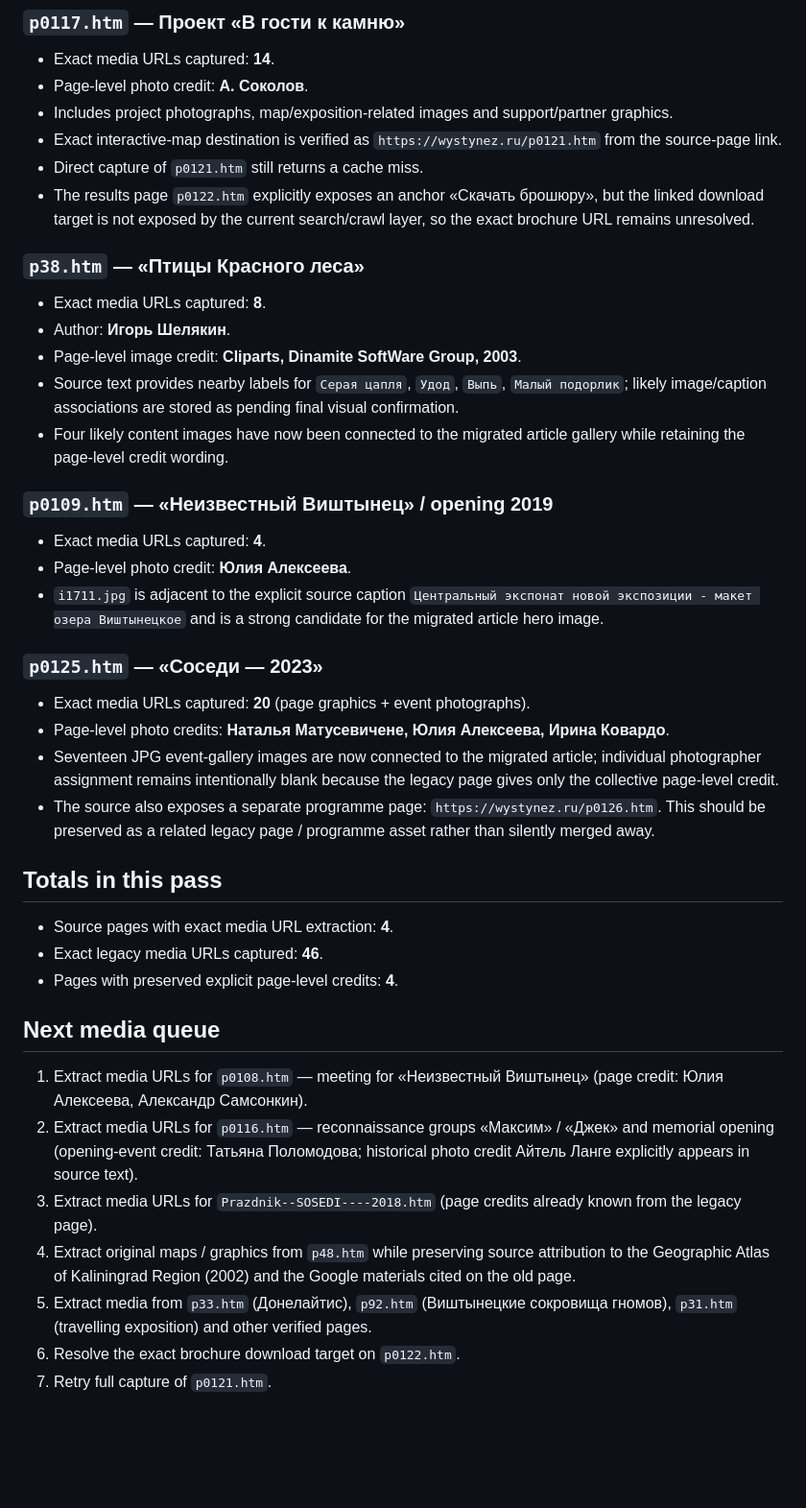
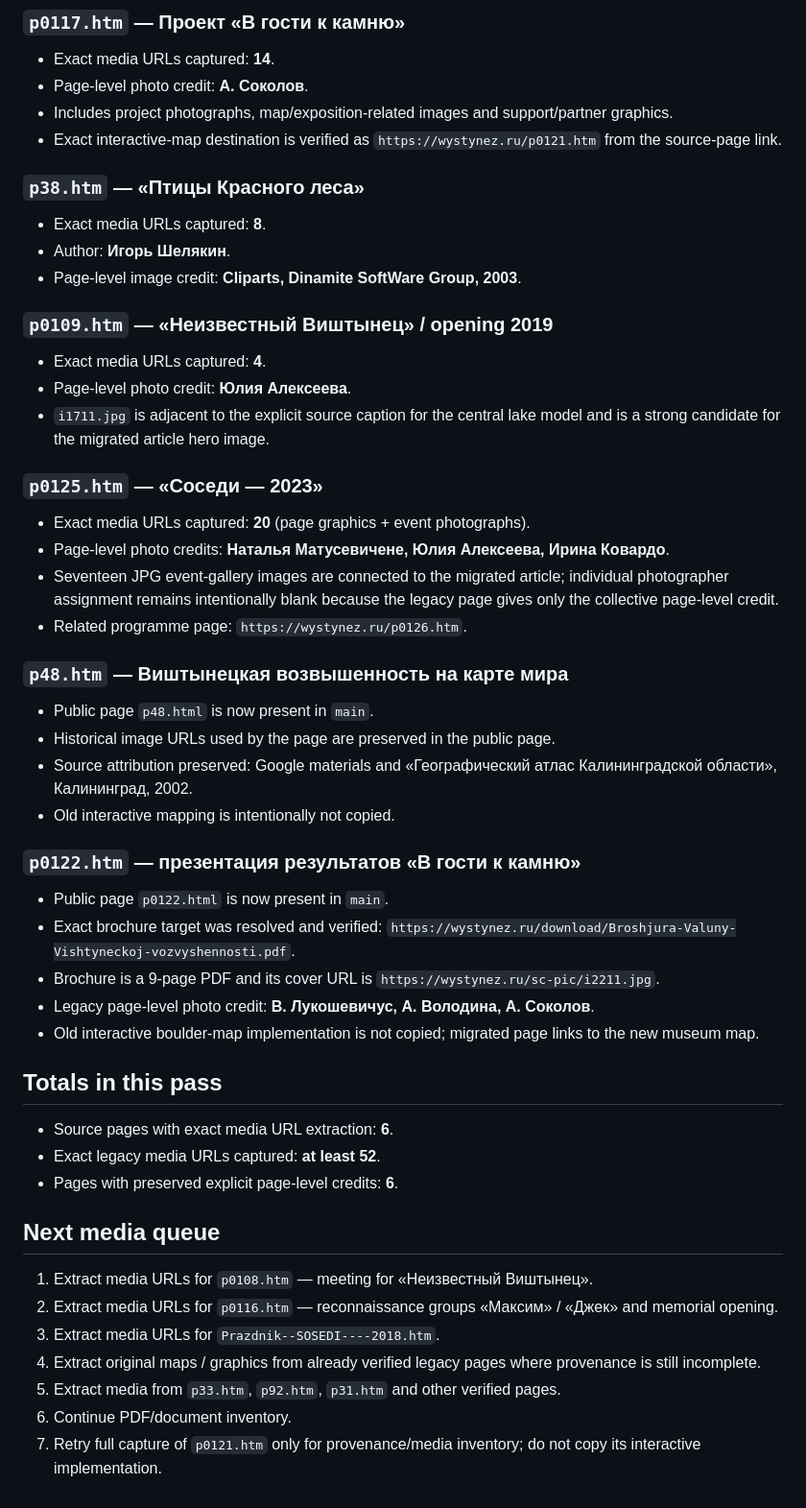
Before and after one commit to Yumis84/vishtynets-eco-museum, a Markdown page: docs/LEGACY_MEDIA_INVENTORY.md, the part around one of its changes. Shown at 96% size. Drawn GitHub-style; blank space fills up the shorter version.

Commit message:
docs(migration): reconcile media inventory with p48 and p0122

```diff
--- a/docs/LEGACY_MEDIA_INVENTORY.md
+++ b/docs/LEGACY_MEDIA_INVENTORY.md
@@ -25,42 +26,53 @@ This file tracks the image / credit layer of migration from `www.wystynez.ru`.
 - Page-level photo credit: **А. Соколов**.
 - Includes project photographs, map/exposition-related images and support/partner graphics.
 - Exact interactive-map destination is verified as `https://wystynez.ru/p0121.htm` from the source-page link.
-- Direct capture of `p0121.htm` still returns a cache miss.
-- The results page `p0122.htm` explicitly exposes an anchor «Скачать брошюру», but the linked download target is not exposed by the current search/crawl layer, so the exact brochure URL remains unresolved.
 
 ### `p38.htm` — «Птицы Красного леса»
 
 - Exact media URLs captured: **8**.
 - Author: **Игорь Шелякин**.
 - Page-level image credit: **Cliparts, Dinamite SoftWare Group, 2003**.
-- Source text provides nearby labels for `Серая цапля`, `Удод`, `Выпь`, `Малый подорлик`; likely image/caption associations are stored as pending final visual confirmation.
-- Four likely content images have now been connected to the migrated article gallery while retaining the page-level credit wording.
 
 ### `p0109.htm` — «Неизвестный Виштынец» / opening 2019
 
 - Exact media URLs captured: **4**.
 - Page-level photo credit: **Юлия Алексеева**.
-- `i1711.jpg` is adjacent to the explicit source caption `Центральный экспонат новой экспозиции - макет озера Виштынецкое` and is a strong candidate for the migrated article hero image.
+- `i1711.jpg` is adjacent to the explicit source caption for the central lake model and is a strong candidate for the migrated article hero image.
 
 ### `p0125.htm` — «Соседи — 2023»
 
 - Exact media URLs captured: **20** (page graphics + event photographs).
 - Page-level photo credits: **Наталья Матусевичене, Юлия Алексеева, Ирина Ковардо**.
-- Seventeen JPG event-gallery images are now connected to the migrated article; individual photographer assignment remains intentionally blank because the legacy page gives only the collective page-level credit.
-- The source also exposes a separate programme page: `https://wystynez.ru/p0126.htm`. This should be preserved as a related legacy page / programme asset rather than silently merged away.
+- Seventeen JPG event-gallery images are connected to the migrated article; individual photographer assignment remains intentionally blank because the legacy page gives only the collective page-level credit.
+- Related programme page: `https://wystynez.ru/p0126.htm`.
+
+### `p48.htm` — Виштынецкая возвышенность на карте мира
+
+- Public page `p48.html` is now present in `main`.
+- Historical image URLs used by the page are preserved in the public page.
+- Source attribution preserved: Google materials and «Географический атлас Калининградской области», Калининград, 2002.
+- Old interactive mapping is intentionally not copied.
+
+### `p0122.htm` — презентация результатов «В гости к камню»
+
+- Public page `p0122.html` is now present in `main`.
+- Exact brochure target was resolved and verified: `https://wystynez.ru/download/Broshjura-Valuny-Vishtyneckoj-vozvyshennosti.pdf`.
+- Brochure is a 9-page PDF and its cover URL is `https://wystynez.ru/sc-pic/i2211.jpg`.
+- Legacy page-level photo credit: **В. Лукошевичус, А. Володина, А. Соколов**.
+- Old interactive boulder-map implementation is not copied; migrated page links to the new museum map.
 
 ## Totals in this pass
 
-- Source pages with exact media URL extraction: **4**.
-- Exact legacy media URLs captured: **46**.
-- Pages with preserved explicit page-level credits: **4**.
+- Source pages with exact media URL extraction: **6**.
+- Exact legacy media URLs captured: **at least 52**.
+- Pages with preserved explicit page-level credits: **6**.
 
 ## Next media queue
 
-1. Extract media URLs for `p0108.htm` — meeting for «Неизвестный Виштынец» (page credit: Юлия Алексеева, Александр Самсонкин).
-2. Extract media URLs for `p0116.htm` — reconnaissance groups «Максим» / «Джек» and memorial opening (opening-event credit: Татьяна Поломодова; historical photo credit Айтель Ланге explicitly appears in source text).
-3. Extract media URLs for `Prazdnik--SOSEDI----2018.htm` (page credits already known from the legacy page).
-4. Extract original maps / graphics from `p48.htm` while preserving source attribution to the Geographic Atlas of Kaliningrad Region (2002) and the Google materials cited on the old page.
-5. Extract media from `p33.htm` (Донелайтис), `p92.htm` (Виштынецкие сокровища гномов), `p31.htm` (travelling exposition) and other verified pages.
-6. Resolve the exact brochure download target on `p0122.htm`.
-7. Retry full capture of `p0121.htm`.
+1. Extract media URLs for `p0108.htm` — meeting for «Неизвестный Виштынец».
+2. Extract media URLs for `p0116.htm` — reconnaissance groups «Максим» / «Джек» and memorial opening.
+3. Extract media URLs for `Prazdnik--SOSEDI----2018.htm`.
+4. Extract original maps / graphics from already verified legacy pages where provenance is still incomplete.
+5. Extract media from `p33.htm`, `p92.htm`, `p31.htm` and other verified pages.
+6. Continue PDF/document inventory.
+7. Retry full capture of `p0121.htm` only for provenance/media inventory; do not copy its interactive implementation.
```
Also changed, not shown: other parts of docs/LEGACY_MEDIA_INVENTORY.md (+2 -1 lines).
